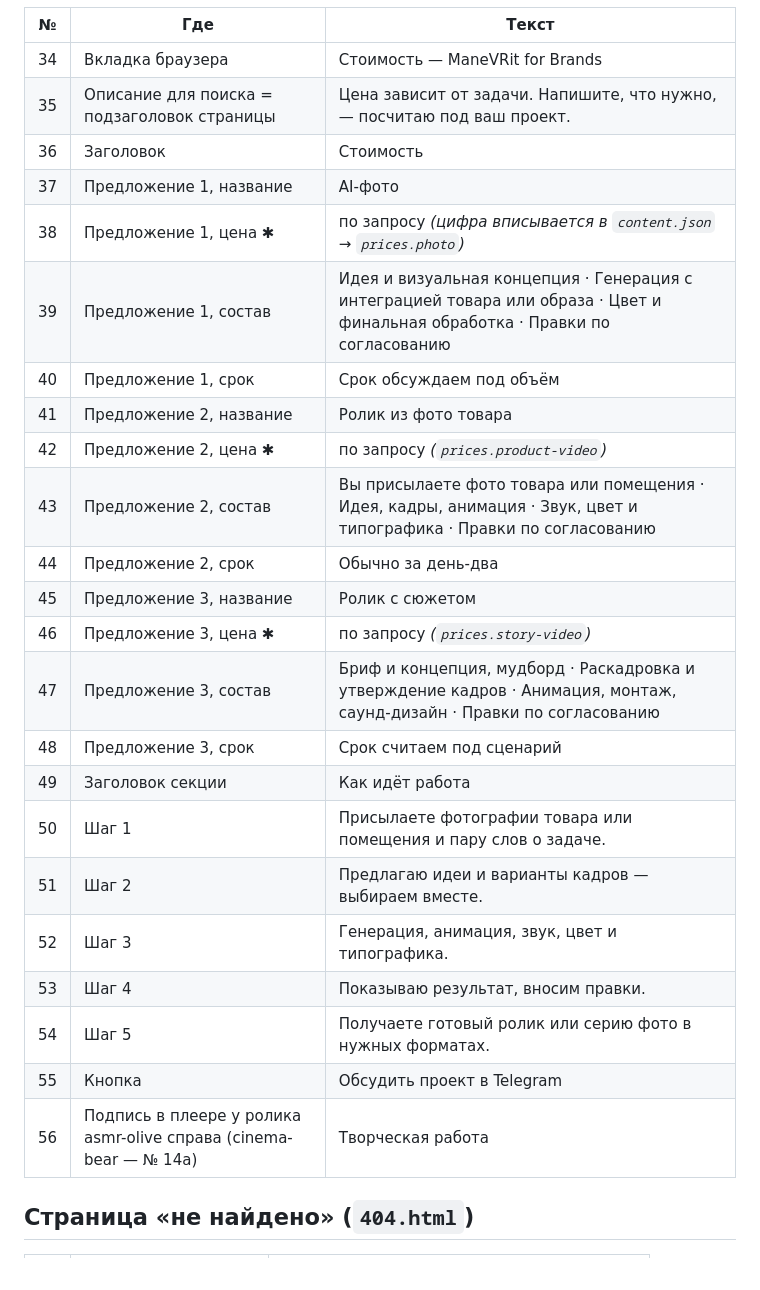
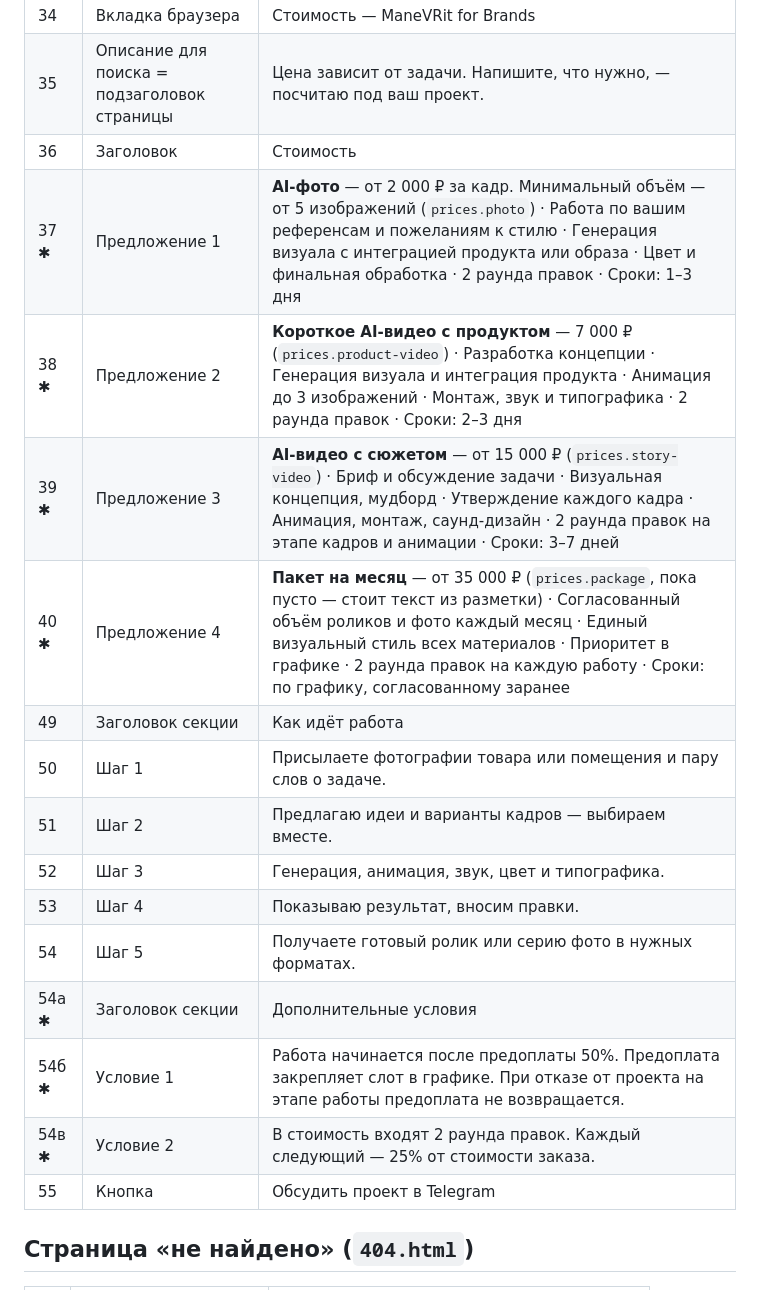
Before and after one commit to manevritforbrands/manevritforbrands.github.io, a Markdown page: TEXTS.md, the part around one of its changes. Drawn GitHub-style.

Commit message:
TEXTS.md: новые тексты «О студии» и «Стоимости»
Co-Authored-By: Claude Opus 5.5 <noreply@anthropic.com>
Claude-Session: https://claude.ai/code/session_01Dhaw45iy4EiyF8Nuysjmv4

```diff
--- a/TEXTS.md
+++ b/TEXTS.md
@@ -66,26 +66,20 @@
 | 34 | Вкладка браузера | Стоимость — ManeVRit for Brands |
 | 35 | Описание для поиска = подзаголовок страницы | Цена зависит от задачи. Напишите, что нужно, — посчитаю под ваш проект. |
 | 36 | Заголовок | Стоимость |
-| 37 | Предложение 1, название | AI-фото |
-| 38 | Предложение 1, цена ✱ | по запросу *(цифра вписывается в `content.json` → `prices.photo`)* |
-| 39 | Предложение 1, состав | Идея и визуальная концепция · Генерация с интеграцией товара или образа · Цвет и финальная обработка · Правки по согласованию |
-| 40 | Предложение 1, срок | Срок обсуждаем под объём |
-| 41 | Предложение 2, название | Ролик из фото товара |
-| 42 | Предложение 2, цена ✱ | по запросу *(`prices.product-video`)* |
-| 43 | Предложение 2, состав | Вы присылаете фото товара или помещения · Идея, кадры, анимация · Звук, цвет и типографика · Правки по согласованию |
-| 44 | Предложение 2, срок | Обычно за день-два |
-| 45 | Предложение 3, название | Ролик с сюжетом |
-| 46 | Предложение 3, цена ✱ | по запросу *(`prices.story-video`)* |
-| 47 | Предложение 3, состав | Бриф и концепция, мудборд · Раскадровка и утверждение кадров · Анимация, монтаж, саунд-дизайн · Правки по согласованию |
-| 48 | Предложение 3, срок | Срок считаем под сценарий |
+| 37 ✱ | Предложение 1 | **AI-фото** — от 2 000 ₽ за кадр. Минимальный объём — от 5 изображений (`prices.photo`) · Работа по вашим референсам и пожеланиям к стилю · Генерация визуала с интеграцией продукта или образа · Цвет и финальная обработка · 2 раунда правок · Сроки: 1–3 дня |
+| 38 ✱ | Предложение 2 | **Короткое AI-видео с продуктом** — 7 000 ₽ (`prices.product-video`) · Разработка концепции · Генерация визуала и интеграция продукта · Анимация до 3 изображений · Монтаж, звук и типографика · 2 раунда правок · Сроки: 2–3 дня |
+| 39 ✱ | Предложение 3 | **AI-видео с сюжетом** — от 15 000 ₽ (`prices.story-video`) · Бриф и обсуждение задачи · Визуальная концепция, мудборд · Утверждение каждого кадра · Анимация, монтаж, саунд-дизайн · 2 раунда правок на этапе кадров и анимации · Сроки: 3–7 дней |
+| 40 ✱ | Предложение 4 | **Пакет на месяц** — от 35 000 ₽ (`prices.package`, пока пусто — стоит текст из разметки) · Согласованный объём роликов и фото каждый месяц · Единый визуальный стиль всех материалов · Приоритет в графике · 2 раунда правок на каждую работу · Сроки: по графику, согласованному заранее |
 | 49 | Заголовок секции | Как идёт работа |
 | 50 | Шаг 1 | Присылаете фотографии товара или помещения и пару слов о задаче. |
 | 51 | Шаг 2 | Предлагаю идеи и варианты кадров — выбираем вместе. |
 | 52 | Шаг 3 | Генерация, анимация, звук, цвет и типографика. |
 | 53 | Шаг 4 | Показываю результат, вносим правки. |
 | 54 | Шаг 5 | Получаете готовый ролик или серию фото в нужных форматах. |
+| 54а ✱ | Заголовок секции | Дополнительные условия |
+| 54б ✱ | Условие 1 | Работа начинается после предоплаты 50%. Предоплата закрепляет слот в графике. При отказе от проекта на этапе работы предоплата не возвращается. |
+| 54в ✱ | Условие 2 | В стоимость входят 2 раунда правок. Каждый следующий — 25% от стоимости заказа. |
 | 55 | Кнопка | Обсудить проект в Telegram |
-| 56 | Подпись в плеере у ролика asmr-olive справа (cinema-bear — № 14а) | Творческая работа |
 
 ## Страница «не найдено» (`404.html`)
 
```
Also changed, not shown: other parts of TEXTS.md (+4 -4 lines).
